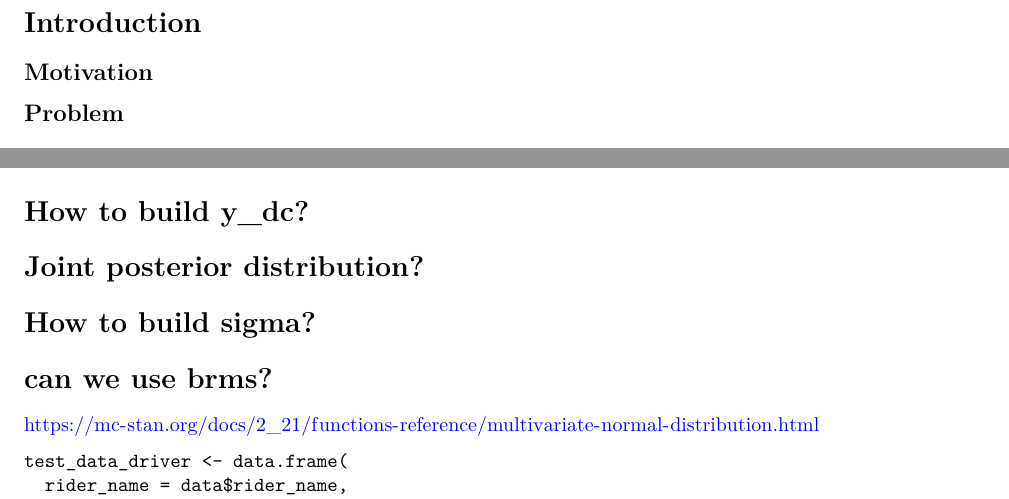
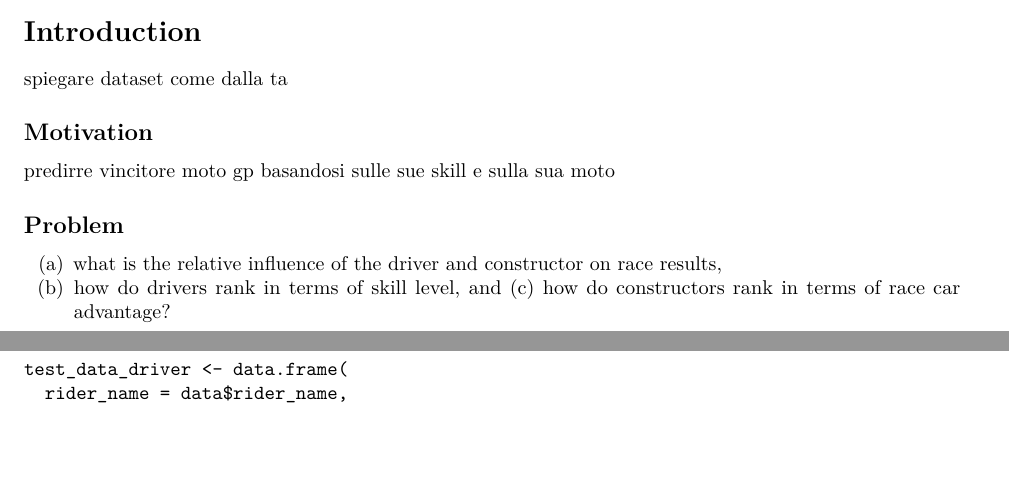
Before and after one commit to DavideMichelon10/BDA-project, an R Markdown document (Project.rmd): two parts of pages 2 and 6 of 7 before the commit and two parts of pages 1 and 6 of 7 after it, joined at a grey line, cut so that both start at the same text, the shorter picture padded with empty space. Rendered offline with R 4.5, knitr and Pandoc, then LaTeX, with nearby package versions; some code elsewhere in the file could not run offline.

Commit message:
Typos and minor fixes

````diff
--- a/Project.rmd
+++ b/Project.rmd
@@ -33,9 +33,17 @@ register_knitr_engine(override = FALSE)
 
 # Introduction
 
+spiegare dataset come dalla ta
+
 ## Motivation
 
+predirre vincitore moto gp basandosi sulle sue skill e sulla sua moto
+
 ## Problem
+
+(a) what is the relative influence of the driver and constructor on race results,
+(b) how do drivers rank in terms of skill level, and (c) how do constructors rank in terms of
+race car advantage?
 
 # Data
 
@@ -155,14 +167,6 @@ model {
   }
 }
 ```
-
-# How to build y_dc?
-# Joint posterior distribution?
-# How to build sigma?
-# can we use brms?
-
-
-https://mc-stan.org/docs/2_21/functions-reference/multivariate-normal-distribution.html
 
 
 ```
````
Also changed, not shown: Project.rmd (6 more changed lines).
